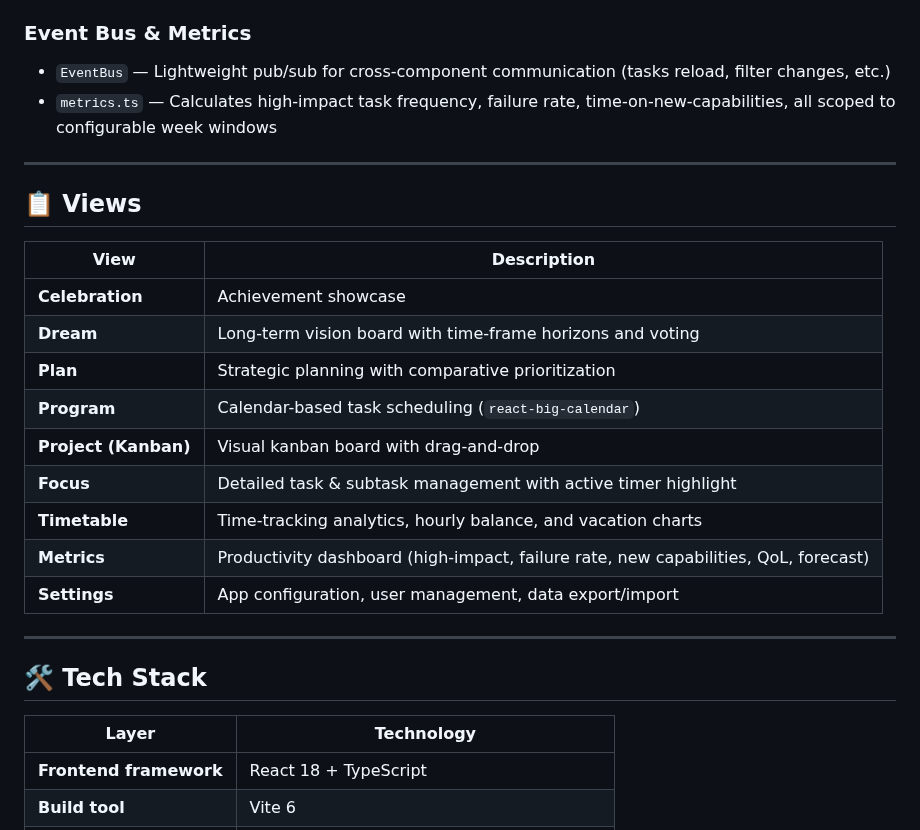
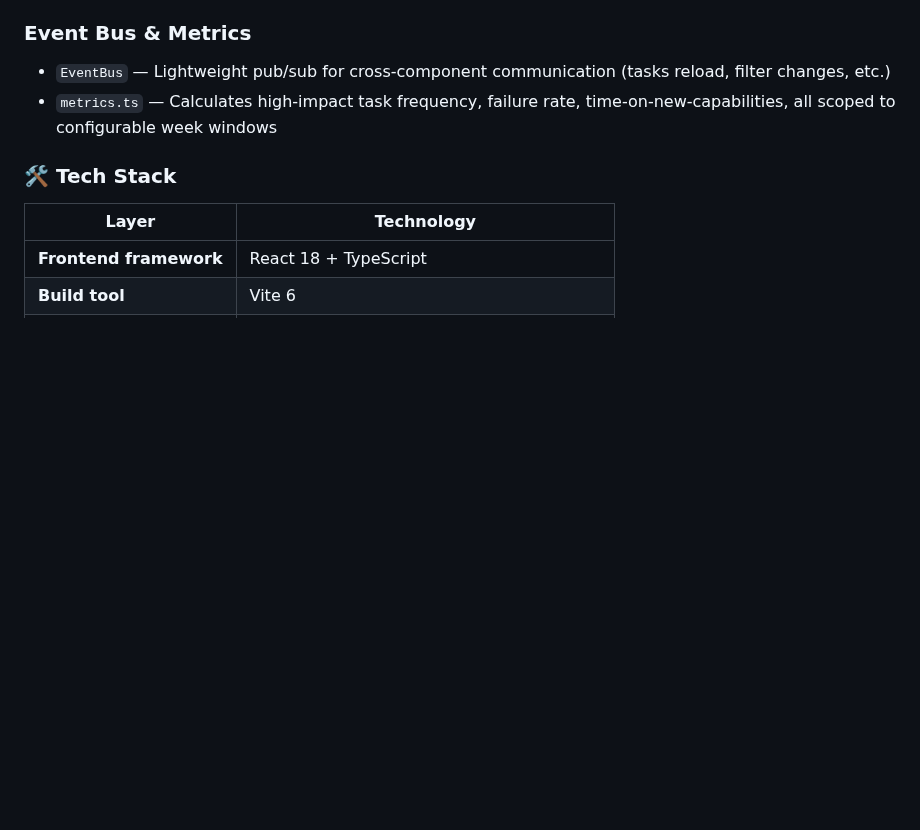
Before and after one commit to matbgn/p3fo, a Markdown page: README.md, the part around one of its changes. Rendered like a GitHub page; blank space fills up the shorter version.

```diff
--- a/README.md
+++ b/README.md
@@ -139,25 +148,7 @@ A **Node.js / Express** server providing:
 - `EventBus` — Lightweight pub/sub for cross-component communication (tasks reload, filter changes, etc.)
 - `metrics.ts` — Calculates high-impact task frequency, failure rate, time-on-new-capabilities, all scoped to configurable week windows
 
----
-
-## 📋 Views
-
-| View | Description |
-|------|-------------|
-| **Celebration** | Achievement showcase |
-| **Dream** | Long-term vision board with time-frame horizons and voting |
-| **Plan** | Strategic planning with comparative prioritization |
-| **Program** | Calendar-based task scheduling (`react-big-calendar`) |
-| **Project (Kanban)** | Visual kanban board with drag-and-drop |
-| **Focus** | Detailed task & subtask management with active timer highlight |
-| **Timetable** | Time-tracking analytics, hourly balance, and vacation charts |
-| **Metrics** | Productivity dashboard (high-impact, failure rate, new capabilities, QoL, forecast) |
-| **Settings** | App configuration, user management, data export/import |
-
----
-
-## 🛠️ Tech Stack
+### 🛠️ Tech Stack
 
 | Layer | Technology |
 |-------|-----------|
```
Also changed, not shown: other parts of README.md (+48 -24 lines), public/P3Fo_umbrella.png (added).
